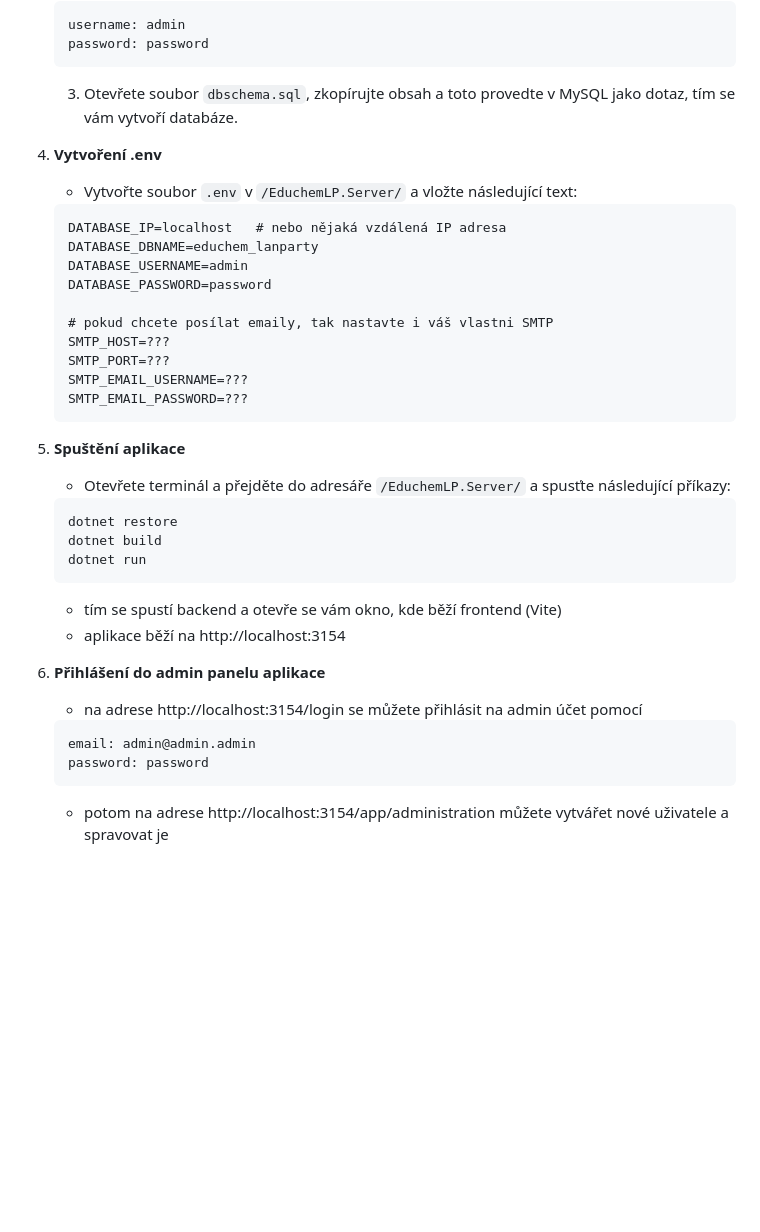
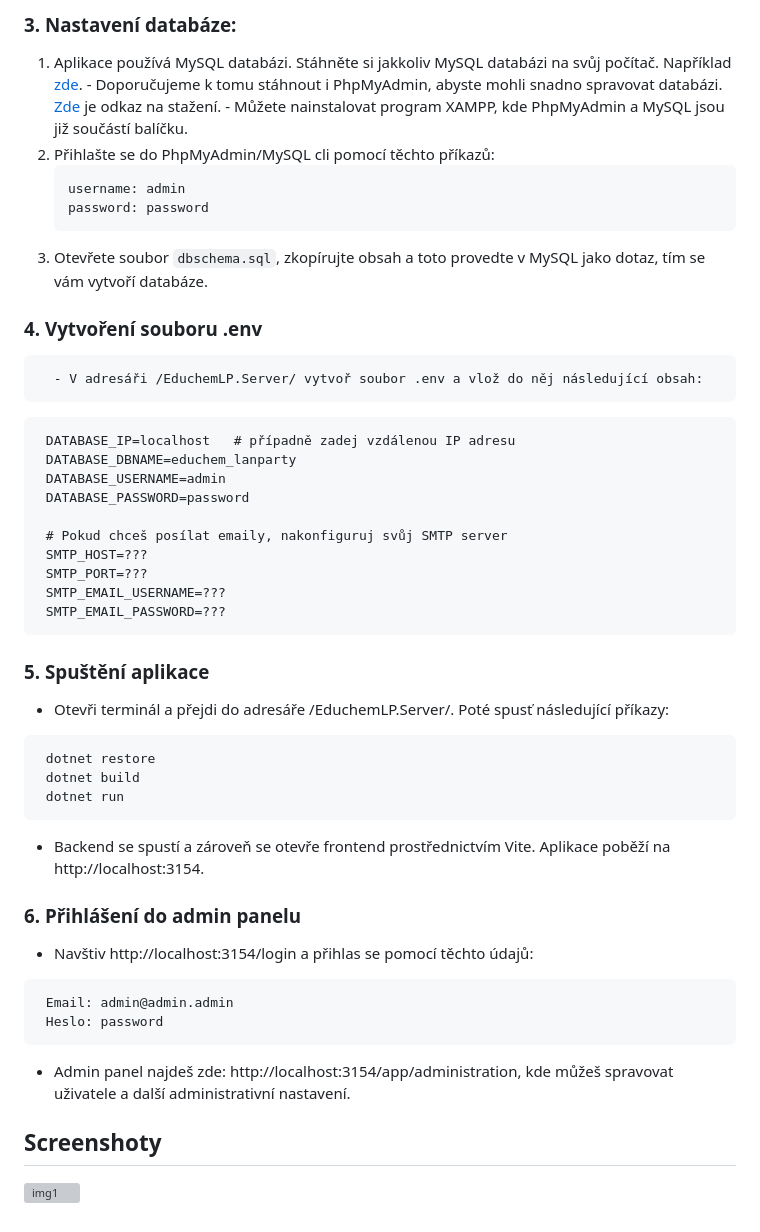
Before and after one commit to AldiiX/EDUCHEM-LAN-Party-Web, a Markdown page: README.md, the part around the change printed below. Drawn GitHub-style; blank space fills up the shorter version; grey boxes are pictures that could not be loaded.

````diff
--- a/README.md
+++ b/README.md
@@ -39,40 +72,43 @@ Tento projekt poskytuje webovou platformu pro správu a organizaci LAN party ud
+### 3. Nastavení databáze:
+1. Aplikace používá MySQL databázi. Stáhněte si jakkoliv MySQL databázi na svůj počítač. Například [zde](https://dev.mysql.com/downloads/installer/).
+        - Doporučujeme k tomu stáhnout i PhpMyAdmin, abyste mohli snadno spravovat databázi. [Zde](https://www.phpmyadmin.net/downloads/) je odkaz na stažení.
+        - Můžete nainstalovat program XAMPP, kde PhpMyAdmin a MySQL jsou již součástí balíčku.
+2. Přihlašte se do PhpMyAdmin/MySQL cli pomocí těchto příkazů:
    ```
    username: admin
    password: password
-    ```
-   3. Otevřete soubor `dbschema.sql`, zkopírujte obsah a toto provedte v MySQL jako dotaz, tím se vám vytvoří databáze.
-
-4. **Vytvoření .env**
-    - Vytvořte soubor `.env` v `/EduchemLP.Server/` a vložte následující text:
-
-    ```dotenv
-    DATABASE_IP=localhost   # nebo nějaká vzdálená IP adresa
+   ```
+3. Otevřete soubor `dbschema.sql`, zkopírujte obsah a toto provedte v MySQL jako dotaz, tím se vám vytvoří databáze.
+### 4. Vytvoření souboru .env
+      - V adresáři /EduchemLP.Server/ vytvoř soubor .env a vlož do něj následující obsah:
+   ```dotenv
+    DATABASE_IP=localhost   # případně zadej vzdálenou IP adresu
     DATABASE_DBNAME=educhem_lanparty
     DATABASE_USERNAME=admin
     DATABASE_PASSWORD=password
 
-    # pokud chcete posílat emaily, tak nastavte i váš vlastni SMTP
+    # Pokud chceš posílat emaily, nakonfiguruj svůj SMTP server
     SMTP_HOST=???
     SMTP_PORT=???
     SMTP_EMAIL_USERNAME=???
     SMTP_EMAIL_PASSWORD=???
-   ```
-
-5. **Spuštění aplikace**
-    - Otevřete terminál a přejděte do adresáře `/EduchemLP.Server/` a spusťte následující příkazy:
-
-    ```bash
+ ```
+### 5. Spuštění aplikace
+   - Otevři terminál a přejdi do adresáře /EduchemLP.Server/. Poté spusť následující příkazy:
+   ```bash
     dotnet restore
     dotnet build
     dotnet run
-    ```
+```
+   - Backend se spustí a zároveň se otevře frontend prostřednictvím Vite. Aplikace poběží na http://localhost:3154.
+### 6. Přihlášení do admin panelu
+   - Navštiv http://localhost:3154/login a přihlas se pomocí těchto údajů:
+   ```
+    Email: admin@admin.admin
+    Heslo: password
+```
+   - Admin panel najdeš zde: http://localhost:3154/app/administration, kde můžeš spravovat uživatele a další administrativní nastavení.
 
-    - tím se spustí backend a otevře se vám okno, kde běží frontend (Vite)
-    - aplikace běží na http://localhost:3154
-6. **Přihlášení do admin panelu aplikace**
-    - na adrese http://localhost:3154/login se můžete přihlásit na admin účet pomocí
-   ```
-   email: admin@admin.admin
-   password: password
-   ```
-   - potom na adrese http://localhost:3154/app/administration můžete vytvářet nové uživatele a spravovat je
+
+## Screenshoty
+![img1](https://stanislavskudrna.cz/images/websites/educhemlp/1.png)
````
Also changed, not shown: other parts of README.md (+58 -25 lines).
